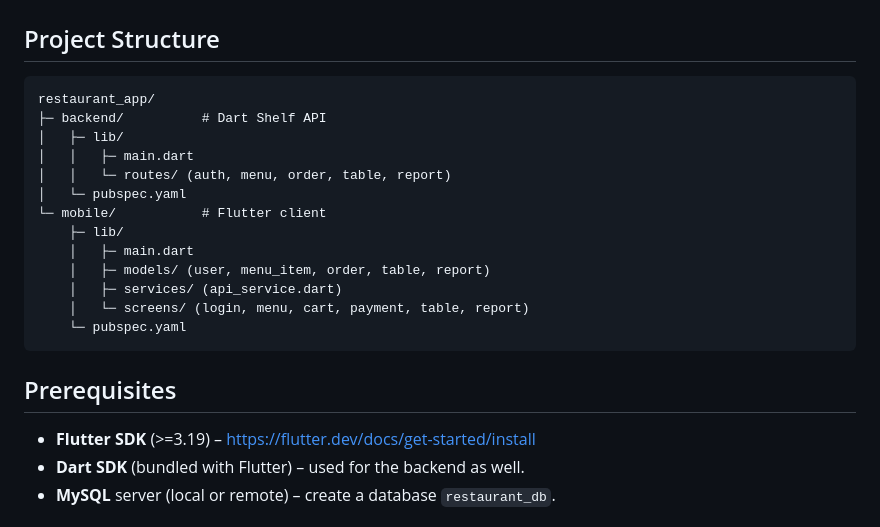
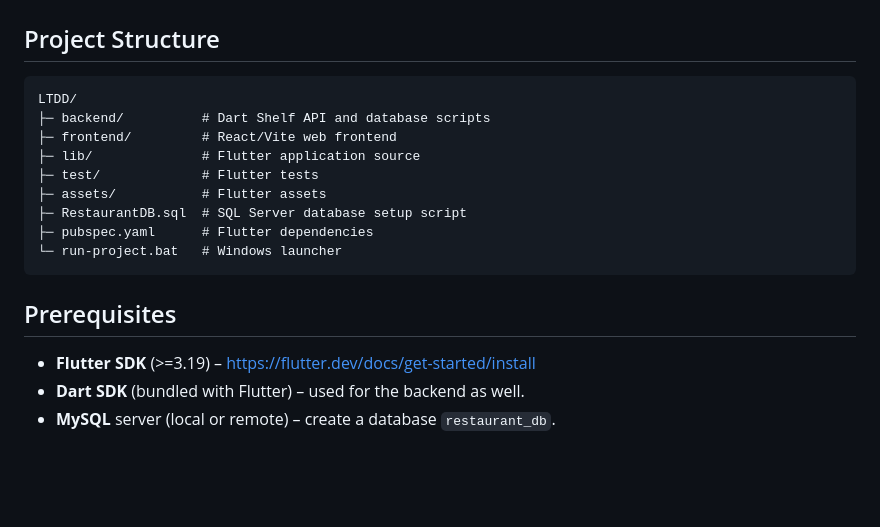
Before and after one commit to huynhhoangdang2005-sudo/LTDD, a Markdown page: README.md, the part around the change. Drawn GitHub-style; blank space fills up the shorter version.

Commit message:
docs: update repository structure

````diff
--- a/README.md
+++ b/README.md
@@ -20,24 +20,20 @@ A full‑stack restaurant management solution built with:
 ## Project Structure
 
 ```
-restaurant_app/
-├─ backend/          # Dart Shelf API
-│   ├─ lib/
-│   │   ├─ main.dart
-│   │   └─ routes/ (auth, menu, order, table, report)
-│   └─ pubspec.yaml
-└─ mobile/           # Flutter client
-    ├─ lib/
-    │   ├─ main.dart
-    │   ├─ models/ (user, menu_item, order, table, report)
-    │   ├─ services/ (api_service.dart)
-    │   └─ screens/ (login, menu, cart, payment, table, report)
-    └─ pubspec.yaml
+LTDD/
+├─ backend/          # Dart Shelf API and database scripts
+├─ frontend/         # React/Vite web frontend
+├─ lib/              # Flutter application source
+├─ test/             # Flutter tests
+├─ assets/           # Flutter assets
+├─ RestaurantDB.sql  # SQL Server database setup script
+├─ pubspec.yaml      # Flutter dependencies
+└─ run-project.bat   # Windows launcher
 ```
 
 ## Prerequisites
 
-- **Flutter SDK** (>=3.19) – https://flutter.dev/docs/get-started/install
+- **Flutter SDK** (>=3.19) – https://flutter.dev/docs/get-started/install
 - **Dart SDK** (bundled with Flutter) – used for the backend as well.
 - **MySQL** server (local or remote) – create a database `restaurant_db`.
 
````
